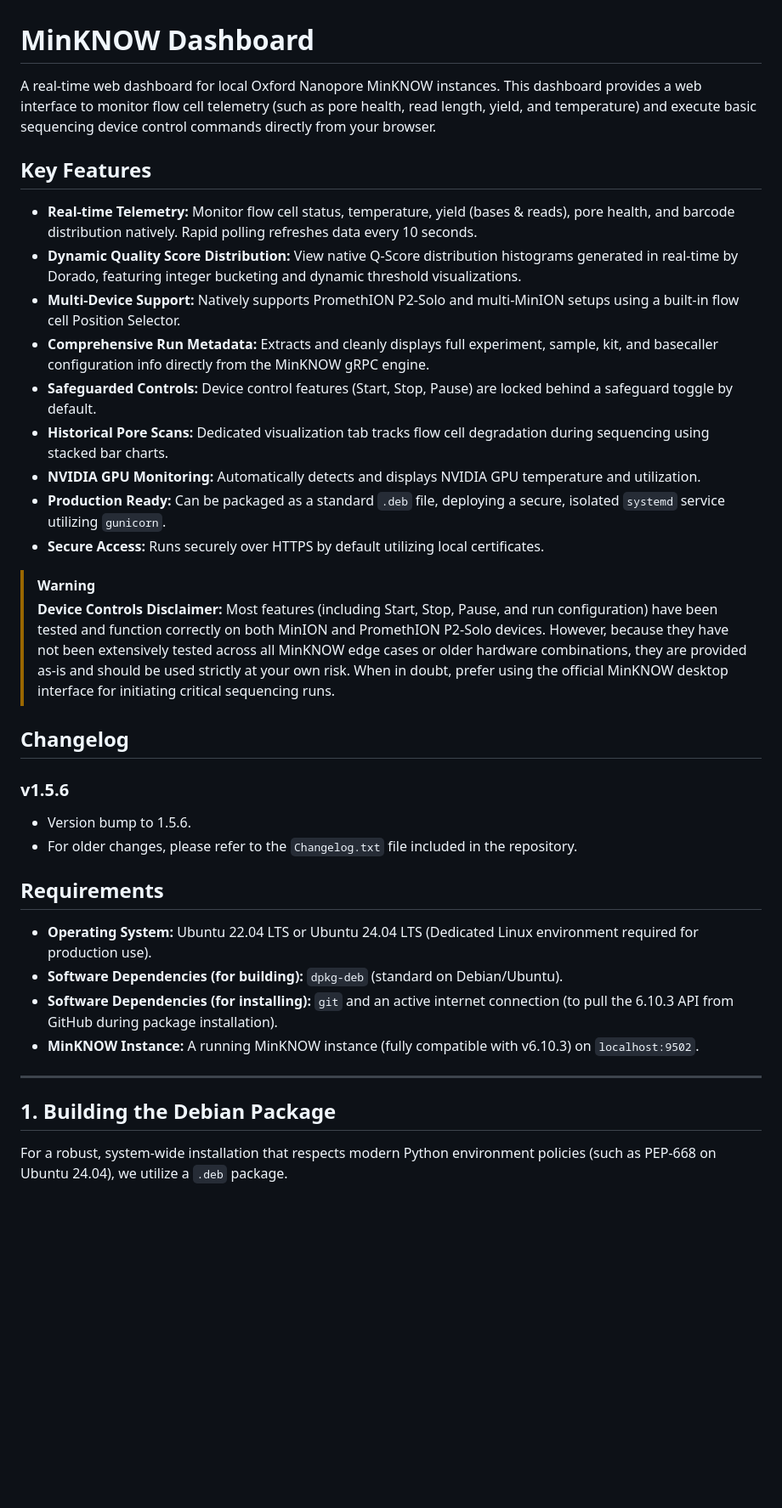
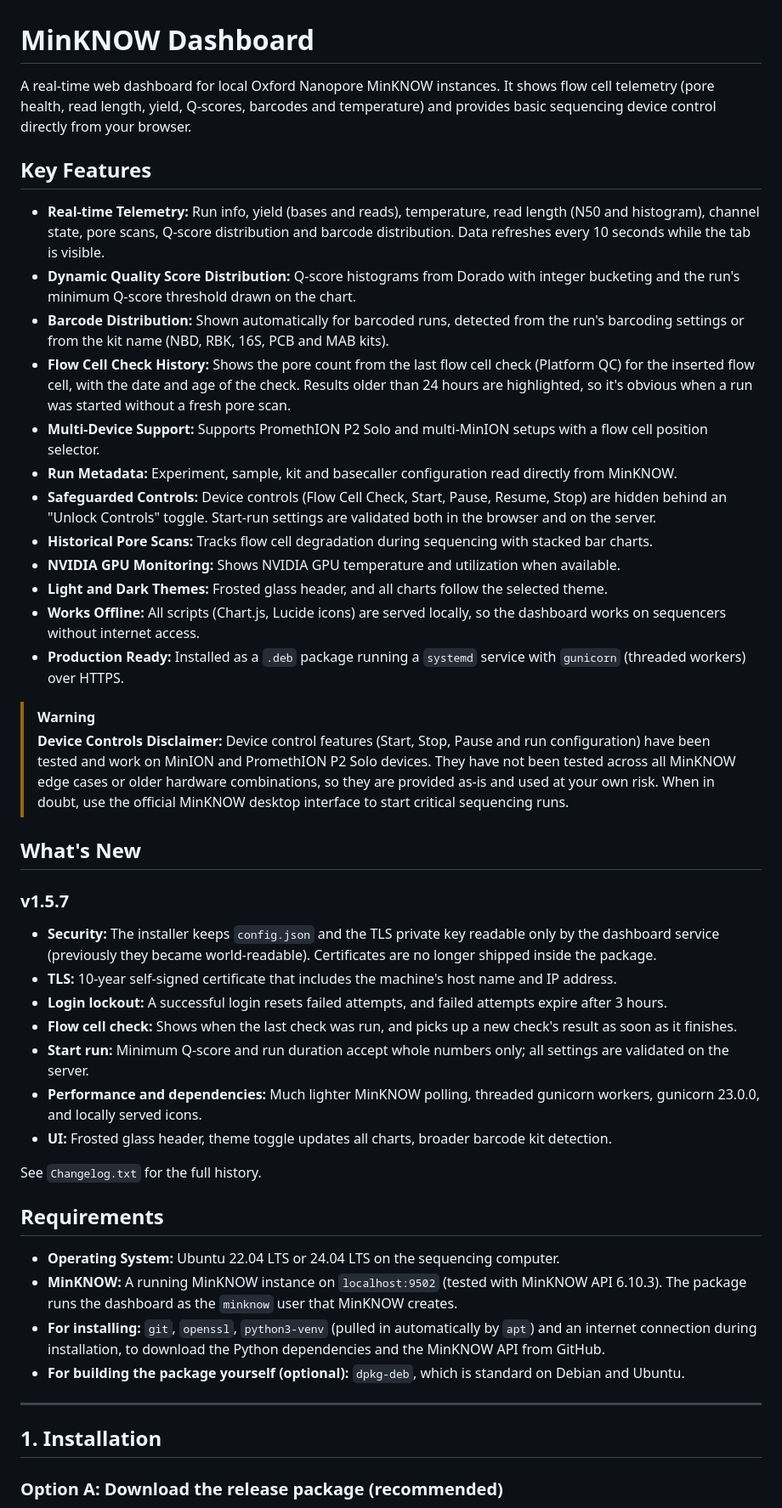
Before and after one commit to msuokas-bco/minknow_dashboard, a Markdown page: README.md, the part around one of its changes. Shown at 85% size. GitHub-like rendering; blank space fills up the shorter version.

```diff
--- a/README.md
+++ b/README.md
@@ -1,39 +1,48 @@
 # MinKNOW Dashboard
 
-A real-time web dashboard for local Oxford Nanopore MinKNOW instances. This dashboard provides a web interface to monitor flow cell telemetry (such as pore health, read length, yield, and temperature) and execute basic sequencing device control commands directly from your browser.
+A real-time web dashboard for local Oxford Nanopore MinKNOW instances. It shows flow cell telemetry (pore health, read length, yield, Q-scores, barcodes and temperature) and provides basic sequencing device control directly from your browser.
 
 ## Key Features
 
-- **Real-time Telemetry:** Monitor flow cell status, temperature, yield (bases & reads), pore health, and barcode distribution natively. Rapid polling refreshes data every 10 seconds.
-- **Dynamic Quality Score Distribution:** View native Q-Score distribution histograms generated in real-time by Dorado, featuring integer bucketing and dynamic threshold visualizations.
-- **Multi-Device Support:** Natively supports PromethION P2-Solo and multi-MinION setups using a built-in flow cell Position Selector.
-- **Comprehensive Run Metadata:** Extracts and cleanly displays full experiment, sample, kit, and basecaller configuration info directly from the MinKNOW gRPC engine.
-- **Safeguarded Controls:** Device control features (Start, Stop, Pause) are locked behind a safeguard toggle by default.
-- **Historical Pore Scans:** Dedicated visualization tab tracks flow cell degradation during sequencing using stacked bar charts.
-- **NVIDIA GPU Monitoring:** Automatically detects and displays NVIDIA GPU temperature and utilization.
-- **Production Ready:** Can be packaged as a standard `.deb` file, deploying a secure, isolated `systemd` service utilizing `gunicorn`.
-- **Secure Access:** Runs securely over HTTPS by default utilizing local certificates.
+- **Real-time Telemetry:** Run info, yield (bases and reads), temperature, read length (N50 and histogram), channel state, pore scans, Q-score distribution and barcode distribution. Data refreshes every 10 seconds while the tab is visible.
+- **Dynamic Quality Score Distribution:** Q-score histograms from Dorado with integer bucketing and the run's minimum Q-score threshold drawn on the chart.
+- **Barcode Distribution:** Shown automatically for barcoded runs, detected from the run's barcoding settings or from the kit name (NBD, RBK, 16S, PCB and MAB kits).
+- **Flow Cell Check History:** Shows the pore count from the last flow cell check (Platform QC) for the inserted flow cell, with the date and age of the check. Results older than 24 hours are highlighted, so it's obvious when a run was started without a fresh pore scan.
+- **Multi-Device Support:** Supports PromethION P2 Solo and multi-MinION setups with a flow cell position selector.
+- **Run Metadata:** Experiment, sample, kit and basecaller configuration read directly from MinKNOW.
+- **Safeguarded Controls:** Device controls (Flow Cell Check, Start, Pause, Resume, Stop) are hidden behind an "Unlock Controls" toggle. Start-run settings are validated both in the browser and on the server.
+- **Historical Pore Scans:** Tracks flow cell degradation during sequencing with stacked bar charts.
+- **NVIDIA GPU Monitoring:** Shows NVIDIA GPU temperature and utilization when available.
+- **Light and Dark Themes:** Frosted glass header, and all charts follow the selected theme.
+- **Works Offline:** All scripts (Chart.js, Lucide icons) are served locally, so the dashboard works on sequencers without internet access.
+- **Production Ready:** Installed as a `.deb` package running a `systemd` service with `gunicorn` (threaded workers) over HTTPS.
 
 > [!WARNING]
-> **Device Controls Disclaimer:** Most features (including Start, Stop, Pause, and run configuration) have been tested and function correctly on both MinION and PromethION P2-Solo devices. However, because they have not been extensively tested across all MinKNOW edge cases or older hardware combinations, they are provided as-is and should be used strictly at your own risk. When in doubt, prefer using the official MinKNOW desktop interface for initiating critical sequencing runs.
+> **Device Controls Disclaimer:** Device control features (Start, Stop, Pause and run configuration) have been tested and work on MinION and PromethION P2 Solo devices. They have not been tested across all MinKNOW edge cases or older hardware combinations, so they are provided as-is and used at your own risk. When in doubt, use the official MinKNOW desktop interface to start critical sequencing runs.
 
+## What's New
 
-## Changelog
+### v1.5.7
+- **Security:** The installer keeps `config.json` and the TLS private key readable only by the dashboard service (previously they became world-readable). Certificates are no longer shipped inside the package.
+- **TLS:** 10-year self-signed certificate that includes the machine's host name and IP address.
+- **Login lockout:** A successful login resets failed attempts, and failed attempts expire after 3 hours.
+- **Flow cell check:** Shows when the last check was run, and picks up a new check's result as soon as it finishes.
+- **Start run:** Minimum Q-score and run duration accept whole numbers only; all settings are validated on the server.
+- **Performance and dependencies:** Much lighter MinKNOW polling, threaded gunicorn workers, gunicorn 23.0.0, and locally served icons.
+- **UI:** Frosted glass header, theme toggle updates all charts, broader barcode kit detection.
 
-### v1.5.6
-- Version bump to 1.5.6.
-- For older changes, please refer to the `Changelog.txt` file included in the repository.
+See `Changelog.txt` for the full history.
 
 ## Requirements
 
-- **Operating System:** Ubuntu 22.04 LTS or Ubuntu 24.04 LTS (Dedicated Linux environment required for production use).
-- **Software Dependencies (for building):** `dpkg-deb` (standard on Debian/Ubuntu).
-- **Software Dependencies (for installing):** `git` and an active internet connection (to pull the 6.10.3 API from GitHub during package installation).
-- **MinKNOW Instance:** A running MinKNOW instance (fully compatible with v6.10.3) on `localhost:9502`.
+- **Operating System:** Ubuntu 22.04 LTS or 24.04 LTS on the sequencing computer.
+- **MinKNOW:** A running MinKNOW instance on `localhost:9502` (tested with MinKNOW API 6.10.3). The package runs the dashboard as the `minknow` user that MinKNOW creates.
+- **For installing:** `git`, `openssl`, `python3-venv` (pulled in automatically by `apt`) and an internet connection during installation, to download the Python dependencies and the MinKNOW API from GitHub.
+- **For building the package yourself (optional):** `dpkg-deb`, which is standard on Debian and Ubuntu.
 
 ------------------------------------------------------------------------
 
-## 1. Building the Debian Package
+## 1. Installation
 
-For a robust, system-wide installation that respects modern Python environment policies (such as PEP-668 on Ubuntu 24.04), we utilize a `.deb` package.
+### Option A: Download the release package (recommended)
 
```
Also changed, not shown: other parts of README.md (+93 -38 lines).
